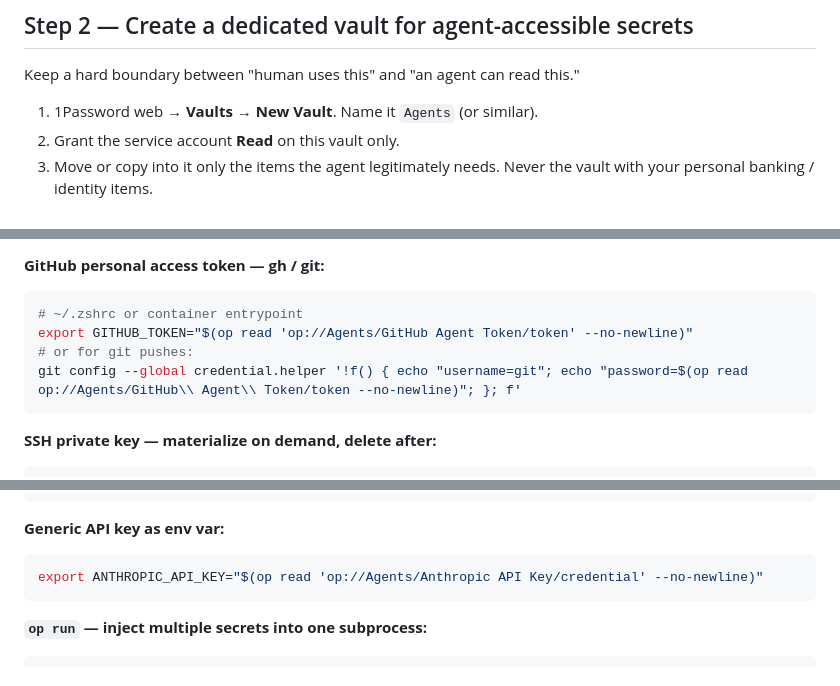
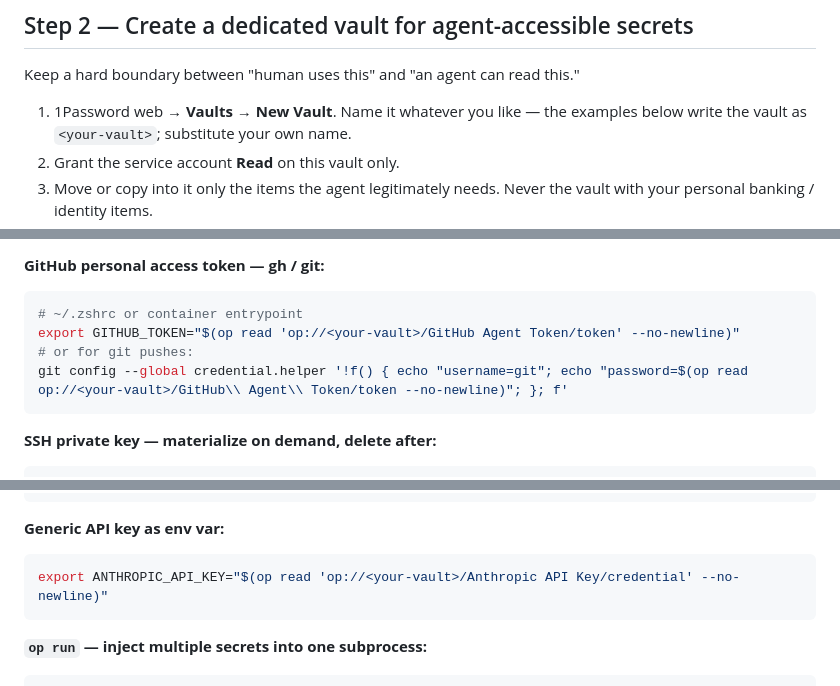
Before and after one commit to schmidsi/apfelkaefig, a Markdown page: skills/1password-agent-secrets/SKILL.md, 3 parts joined by grey strips. Drawn GitHub-style.

````diff
--- a/skills/1password-agent-secrets/SKILL.md
+++ b/skills/1password-agent-secrets/SKILL.md
@@ -48,7 +48,8 @@ Rotation later: same UI → revoke → create new → update the Keychain entry
 
 Keep a hard boundary between "human uses this" and "an agent can read this."
 
-1. 1Password web → **Vaults** → **New Vault**. Name it `Agents` (or similar).
+1. 1Password web → **Vaults** → **New Vault**. Name it whatever you like — the examples below
+   write the vault as `<your-vault>`; substitute your own name.
 2. Grant the service account **Read** on this vault only.
 3. Move or copy into it only the items the agent legitimately needs. Never the vault with your
    personal banking / identity items.
@@ -243,9 +244,9 @@ isync).
 
 ```bash
 # ~/.zshrc or container entrypoint
-export GITHUB_TOKEN="$(op read 'op://Agents/GitHub Agent Token/token' --no-newline)"
+export GITHUB_TOKEN="$(op read 'op://<your-vault>/GitHub Agent Token/token' --no-newline)"
 # or for git pushes:
-git config --global credential.helper '!f() { echo "username=git"; echo "password=$(op read op://Agents/GitHub\\ Agent\\ Token/token --no-newline)"; }; f'
+git config --global credential.helper '!f() { echo "username=git"; echo "password=$(op read op://<your-vault>/GitHub\\ Agent\\ Token/token --no-newline)"; }; f'
 ```
 
 **SSH private key — materialize on demand, delete after:**
@@ -267,7 +268,7 @@ op read 'op://Agents/GitHub SSH Key/private key' | ssh-add -
 **Generic API key as env var:**
 
 ```bash
-export ANTHROPIC_API_KEY="$(op read 'op://Agents/Anthropic API Key/credential' --no-newline)"
+export ANTHROPIC_API_KEY="$(op read 'op://<your-vault>/Anthropic API Key/credential' --no-newline)"
 ```
 
 **`op run` — inject multiple secrets into one subprocess:**
````
Also changed, not shown: other parts of skills/1password-agent-secrets/SKILL.md (+8 -8 lines), tasks/003_minimal_mode.md (+3 -3 lines).
